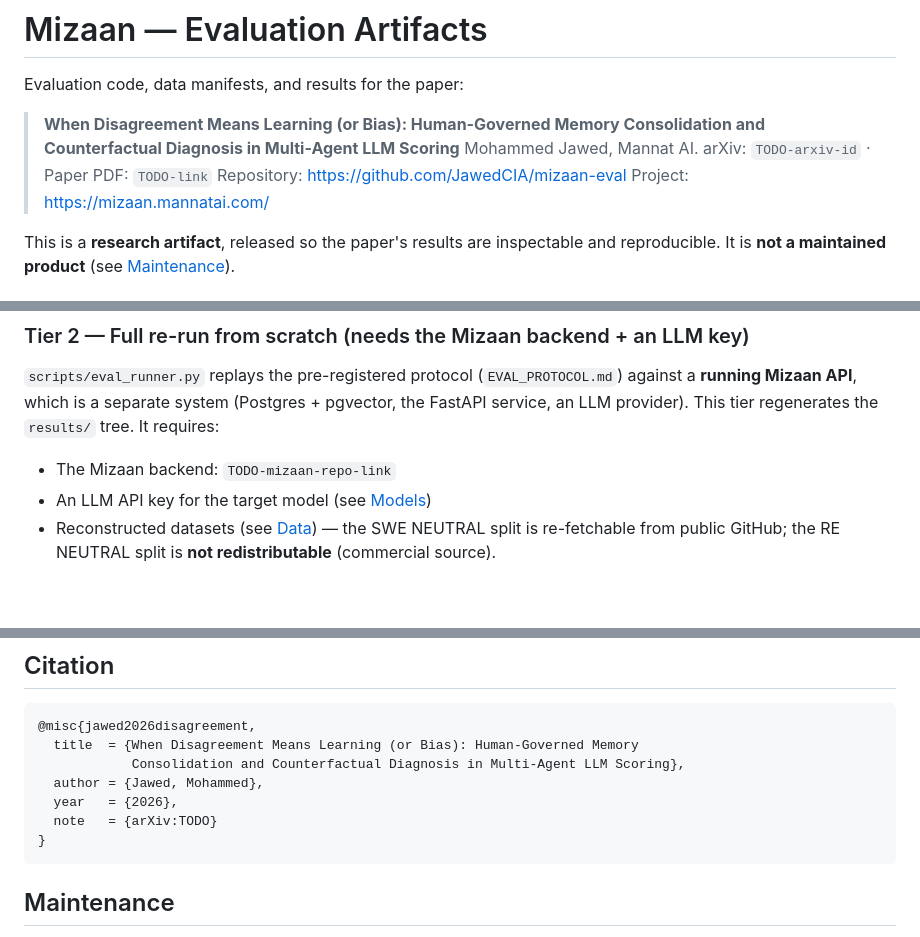
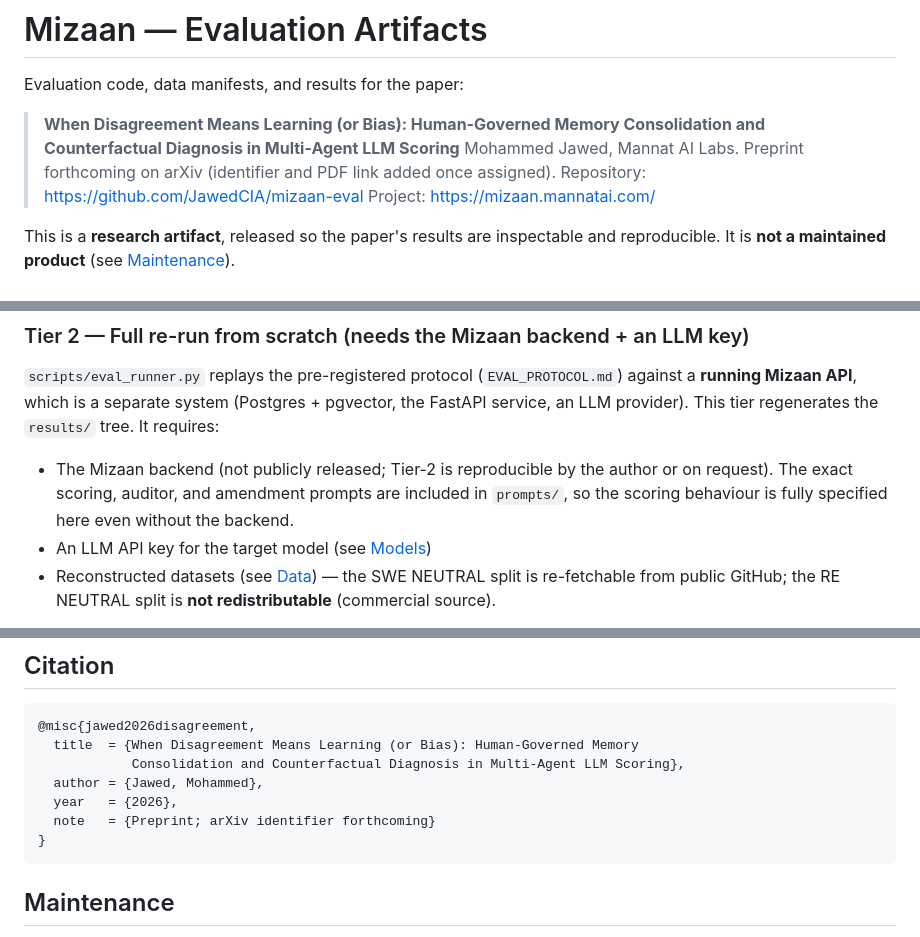
Before and after one commit to JawedCIA/mizaan-eval, a Markdown page: README.md, 3 parts joined by grey strips. GitHub-like rendering; blank space fills up the shorter version.

Commit message:
docs: public-safe release polish — honest backend/arXiv wording, drop internal checklist

````diff
--- a/README.md
+++ b/README.md
@@ -4,8 +4,8 @@ Evaluation code, data manifests, and results for the paper:
 
 > **When Disagreement Means Learning (or Bias): Human-Governed Memory
 > Consolidation and Counterfactual Diagnosis in Multi-Agent LLM Scoring**
-> Mohammed Jawed, Mannat AI.
-> arXiv: `TODO-arxiv-id` · Paper PDF: `TODO-link`
+> Mohammed Jawed, Mannat AI Labs.
+> Preprint forthcoming on arXiv (identifier and PDF link added once assigned).
 > Repository: <https://github.com/JawedCIA/mizaan-eval>
 > Project: <https://mizaan.mannatai.com/>
 
@@ -44,7 +44,10 @@ regardless of any data-redistribution constraint below.
 system (Postgres + pgvector, the FastAPI service, an LLM provider). This tier
 regenerates the `results/` tree. It requires:
 
-- The Mizaan backend: `TODO-mizaan-repo-link`
+- The Mizaan backend (not publicly released; Tier-2 is reproducible by the
+  author or on request). The exact scoring, auditor, and amendment prompts are
+  included in `prompts/`, so the scoring behaviour is fully specified here even
+  without the backend.
 - An LLM API key for the target model (see [Models](#models-and-dependencies))
 - Reconstructed datasets (see [Data](#data-and-licensing)) — the SWE NEUTRAL
   split is re-fetchable from public GitHub; the RE NEUTRAL split is **not
@@ -128,7 +130,7 @@ not guaranteed across model snapshots. Tier 1 is fully deterministic.
             Consolidation and Counterfactual Diagnosis in Multi-Agent LLM Scoring},
   author = {Jawed, Mohammed},
   year   = {2026},
-  note   = {arXiv:TODO}
+  note   = {Preprint; arXiv identifier forthcoming}
 }
 ```
 
````
Also changed, not shown: other parts of README.md (+0 -1 lines), PRE_RELEASE_CHECKLIST.md (deleted, +0 -61 lines), REPRODUCIBILITY.md (+2 -1 lines).
